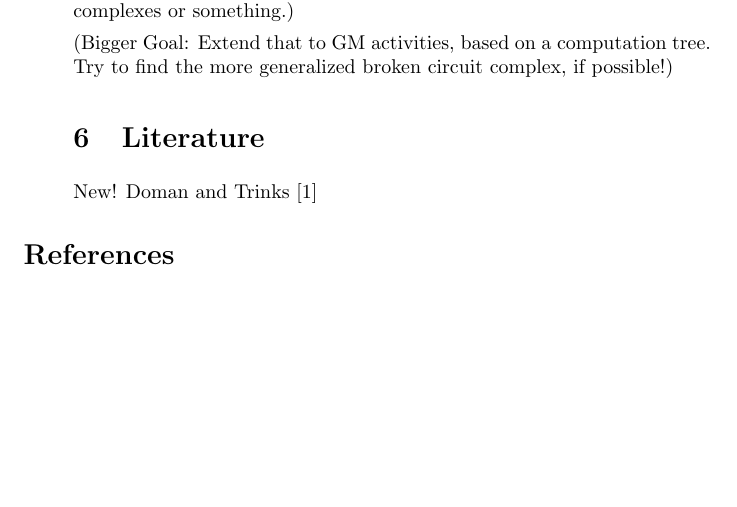
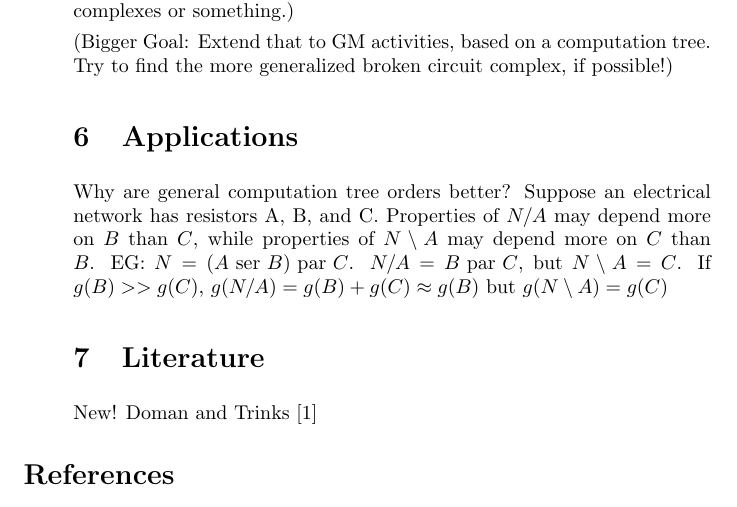
Before and after one commit to chaikens/MathOfElec, a LaTeX document (drafts/activities/mathenum.tex): part of page 2 of 2 before the commit and part of page 2 of 3 after it, cut so that both start at the same text, the shorter picture padded with empty space. Compiled offline with pdfLaTeX.

Commit message:
elec network appl idea for tree based orderings.

```diff
--- a/drafts/activities/mathenum.tex
+++ b/drafts/activities/mathenum.tex
@@ -73,6 +73,15 @@ something.)
 (Bigger Goal: Extend that to GM activities, based on a computation tree.  Try to find
 the more generalized broken circuit complex, if possible!)
 
+\section{Applications}
+
+Why are general computation tree orders better?  Suppose an electrical network has resistors
+A, B, and C.  Properties of $N/A$ may depend more on $B$ than $C$, while properties of
+$N\setminus A$ may depend more on $C$ than $B$. EG: $N=(A \text{ ser } B) \text{ par } C$.
+$N/A = B \text{ par } C$, but $N\setminus A = C$.  If $g(B) >> g(C)$,
+$g(N/A) = g(B) + g(C) \approx g(B)$
+but $g(N\setminus A) = g(C)$
+
 
 
 \section{Literature}
```
